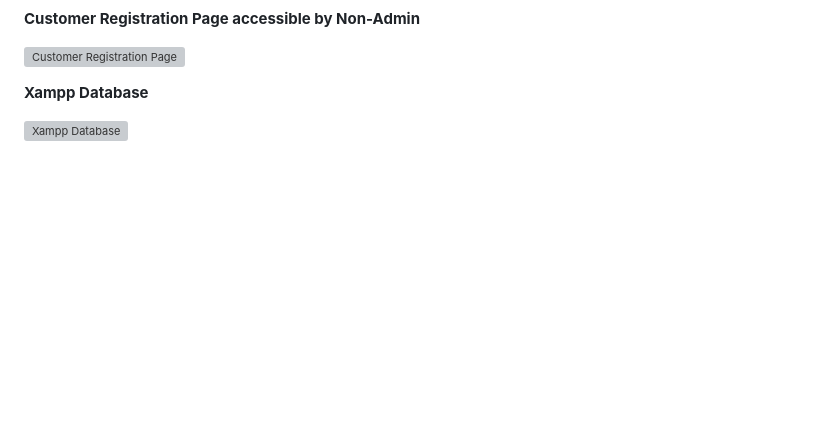
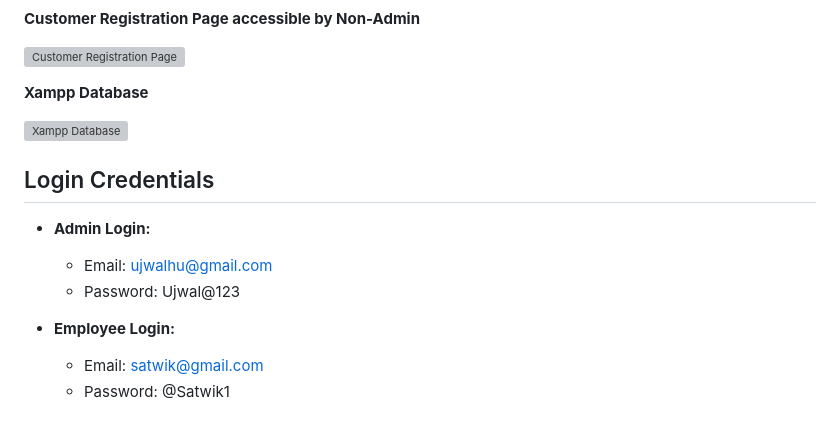
Before and after one commit to ujwalhosamane/Vehicle-Service-Management-System, a Markdown page: README.md, the part around the change. Rendered like a GitHub page; blank space fills up the shorter version; grey boxes are pictures that could not be loaded.

Commit message:
README.md updated (1)

```diff
--- a/README.md
+++ b/README.md
@@ -56,3 +56,13 @@ Besides, the Vehicle Service Management System is based on local deployment by X
 **Xampp Database**
 
 ![Xampp Database](https://github.com/ujwalhosamane/Random-Resources/blob/main/Vehicle-Service-Management-System/Xampp%20Database%20.png?raw=true)
+
+## Login Credentials
+
+- **Admin Login:**
+    - Email: ujwalhu@gmail.com
+    - Password: Ujwal@123
+
+- **Employee Login:**
+    - Email: satwik@gmail.com
+    - Password: @Satwik1
```
